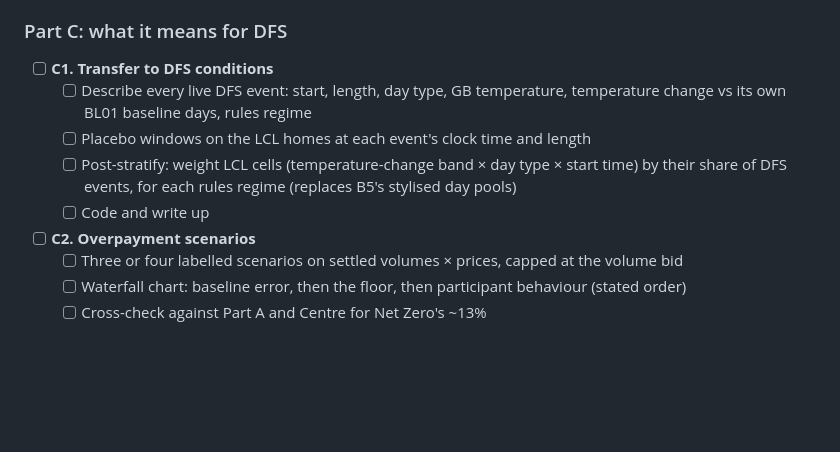
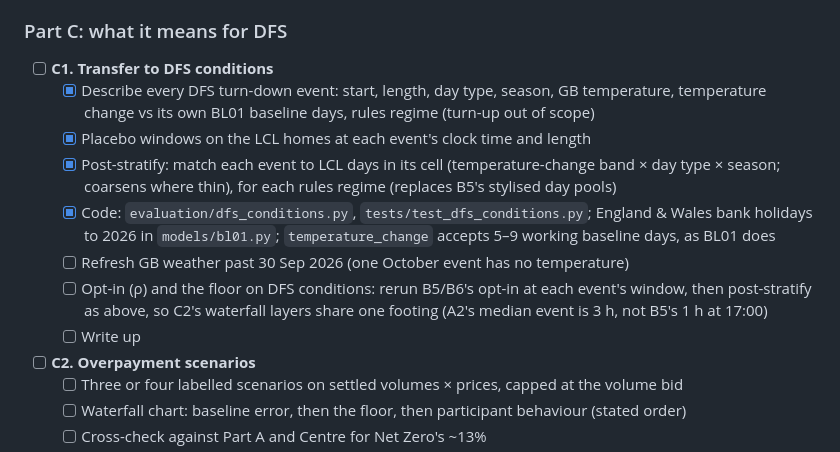
Before and after one commit to james-hughes1/uk-dfs, a Markdown page: README.md, the part around one of its changes. Drawn GitHub-style; blank space fills up the shorter version.

```diff
--- a/README.md
+++ b/README.md
@@ -98,10 +91,13 @@ In three steps: measure baseline error with nobody responding, build a better ba
 
 ### Part C: what it means for DFS
 - [ ] **C1. Transfer to DFS conditions**
-  - [ ] Describe every live DFS event: start, length, day type, GB temperature, temperature change vs its own BL01 baseline days, rules regime
-  - [ ] Placebo windows on the LCL homes at each event's clock time and length
-  - [ ] Post-stratify: weight LCL cells (temperature-change band × day type × start time) by their share of DFS events, for each rules regime (replaces B5's stylised day pools)
-  - [ ] Code and write up
+  - [x] Describe every DFS turn-down event: start, length, day type, season, GB temperature, temperature change vs its own BL01 baseline days, rules regime (turn-up out of scope)
+  - [x] Placebo windows on the LCL homes at each event's clock time and length
+  - [x] Post-stratify: match each event to LCL days in its cell (temperature-change band × day type × season; coarsens where thin), for each rules regime (replaces B5's stylised day pools)
+  - [x] Code: `evaluation/dfs_conditions.py`, `tests/test_dfs_conditions.py`; England & Wales bank holidays to 2026 in `models/bl01.py`; `temperature_change` accepts 5–9 working baseline days, as BL01 does
+  - [ ] Refresh GB weather past 30 Sep 2026 (one October event has no temperature)
+  - [ ] Opt-in (ρ) and the floor on DFS conditions: rerun B5/B6's opt-in at each event's window, then post-stratify as above, so C2's waterfall layers share one footing (A2's median event is 3 h, not B5's 1 h at 17:00)
+  - [ ] Write up
 - [ ] **C2. Overpayment scenarios**
   - [ ] Three or four labelled scenarios on settled volumes × prices, capped at the volume bid
   - [ ] Waterfall chart: baseline error, then the floor, then participant behaviour (stated order)
```
Also changed, not shown: other parts of README.md (+11 -18 lines).
